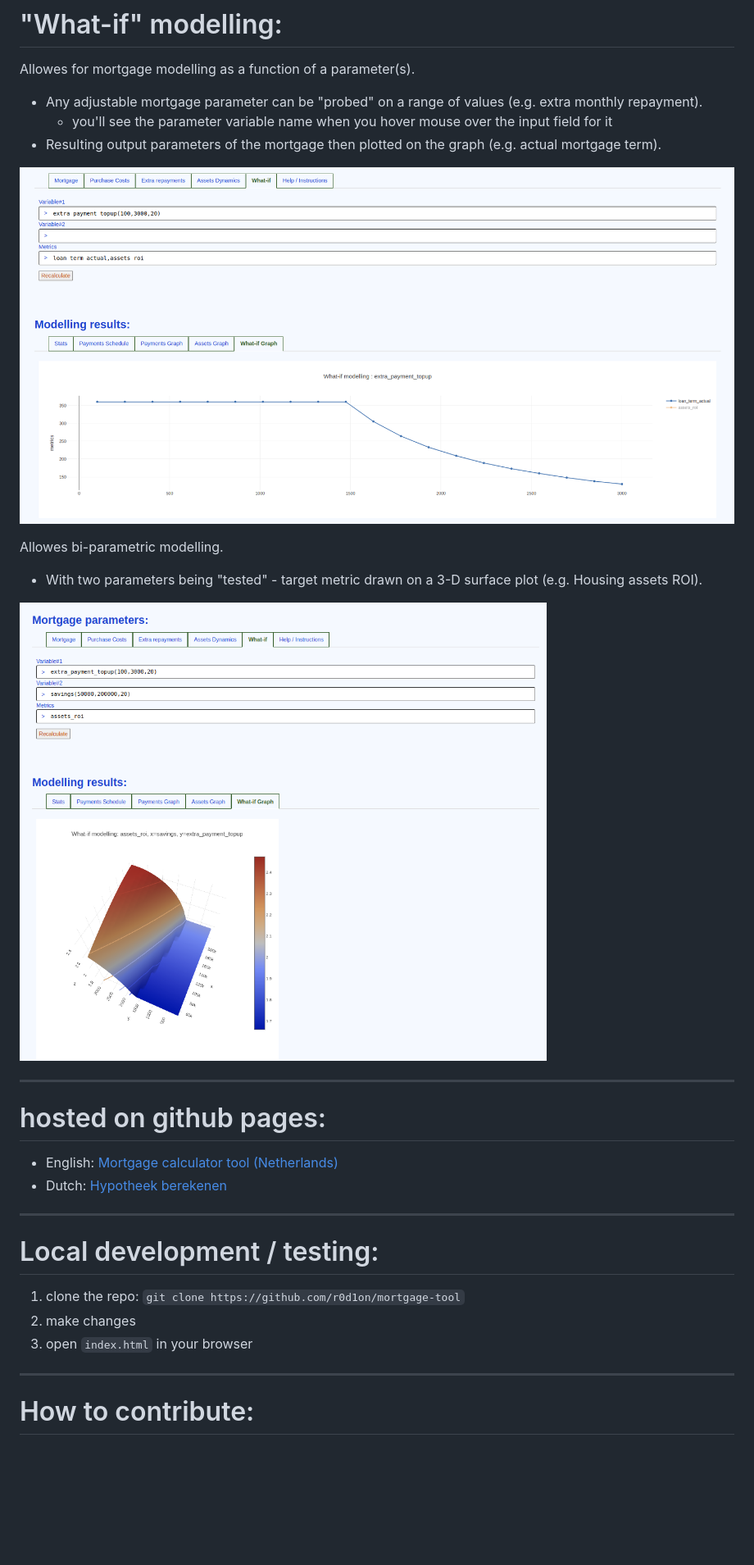
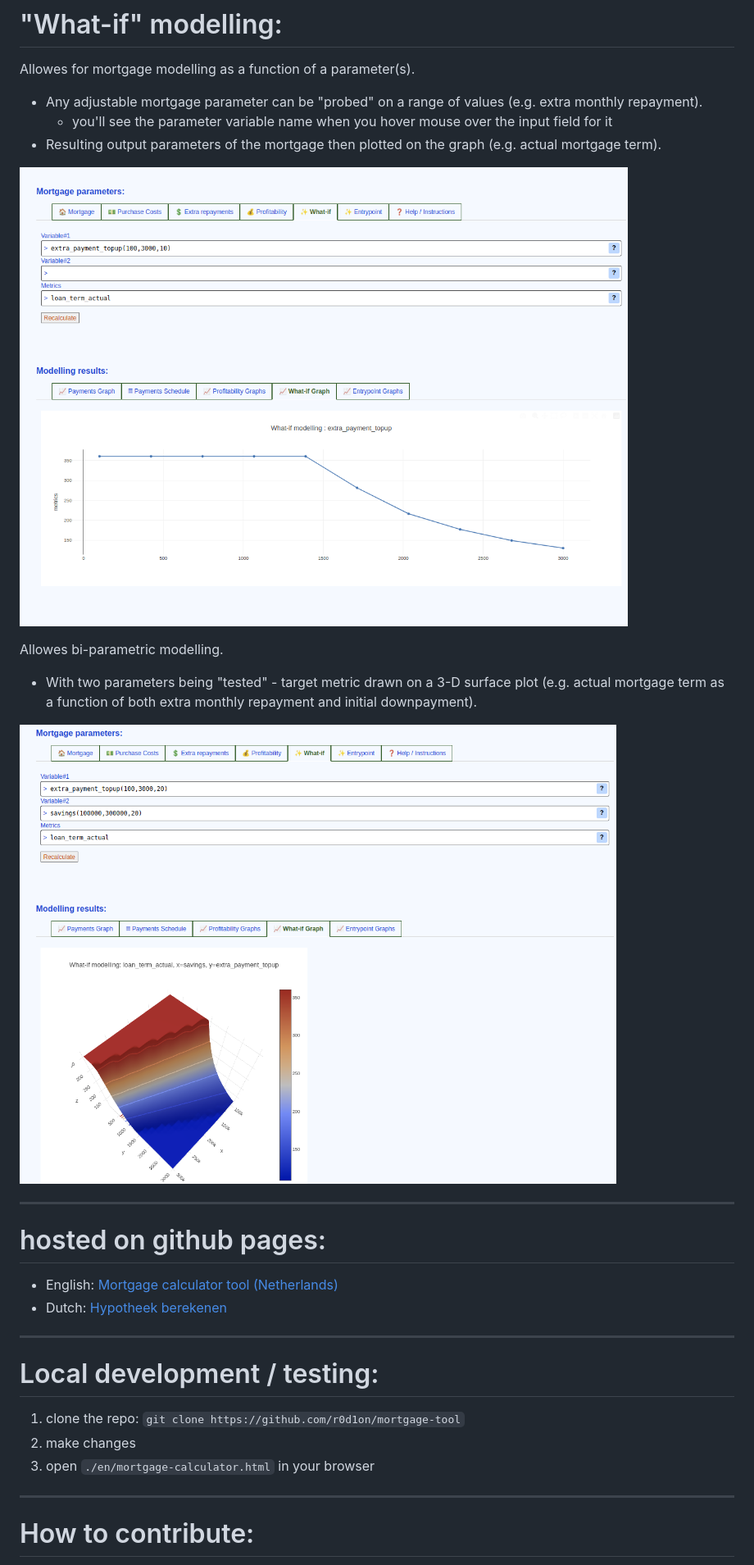
Before and after one commit to r0d1on/mortgage-tool, a Markdown page: README.md, the part around the change printed below. Shown: that part at 82% size. GitHub-like rendering; pictures changed too: images/screenshot-whatif.png, images/screenshot-whatif2.png; blank space fills up the shorter version.

```diff
--- a/README.md
+++ b/README.md
@@ -35,7 +35,7 @@ Allowes for mortgage modelling as a function of a parameter(s).
 ![what-if analysis, 2d](images/screenshot-whatif.png)
 
 Allowes bi-parametric modelling.
-* With two parameters being "tested" - target metric drawn on a 3-D surface plot (e.g. Housing assets ROI).
+* With two parameters being "tested" - target metric drawn on a 3-D surface plot (e.g. actual mortgage term as a function of both extra monthly repayment and initial downpayment).
 
 ![what-if analysis, 3d](images/screenshot-whatif2.png)
 
@@ -50,7 +50,7 @@ Allowes bi-parametric modelling.
 
 1. clone the repo: `git clone https://github.com/r0d1on/mortgage-tool`
 2. make changes
-3. open `index.html` in your browser
+3. open `./en/mortgage-calculator.html` in your browser
 
 
 ---
```
Also changed, not shown: other parts of README.md (+2 -2 lines), images/screenshot.png.
